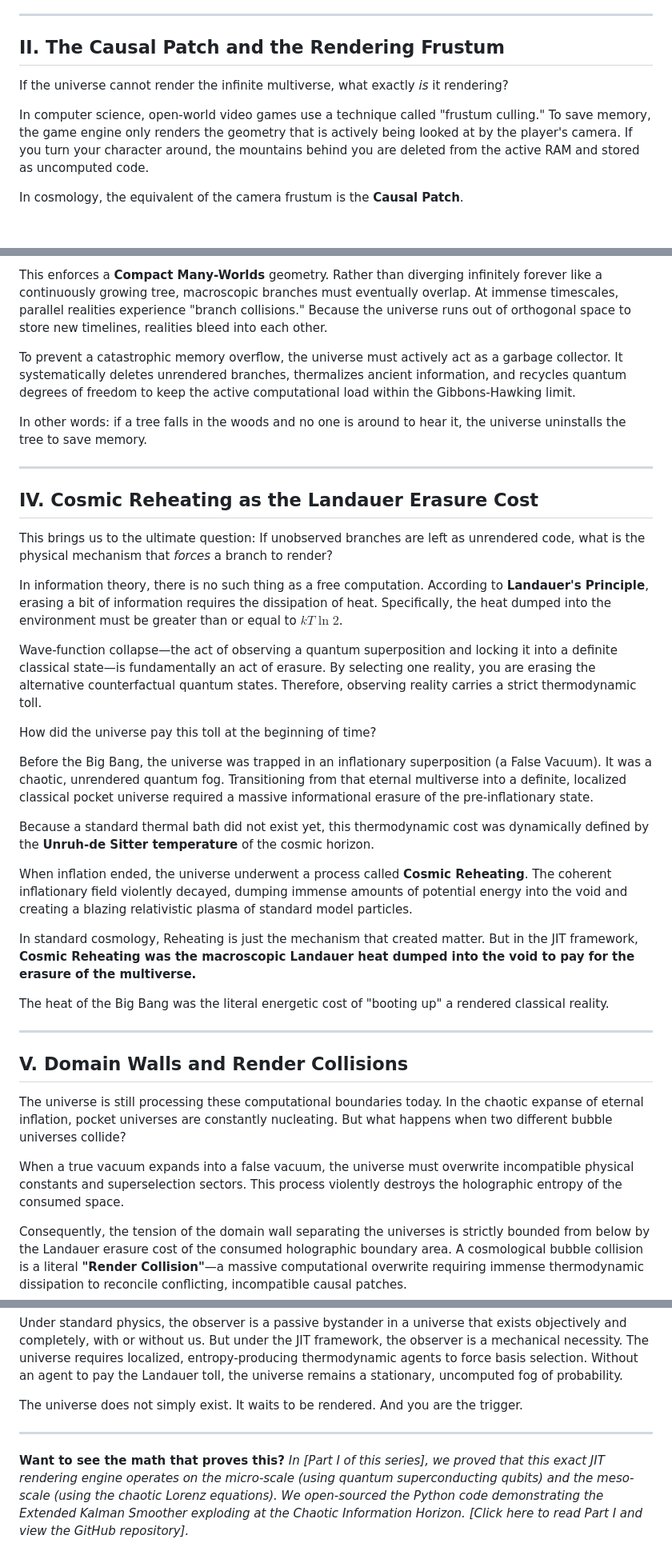
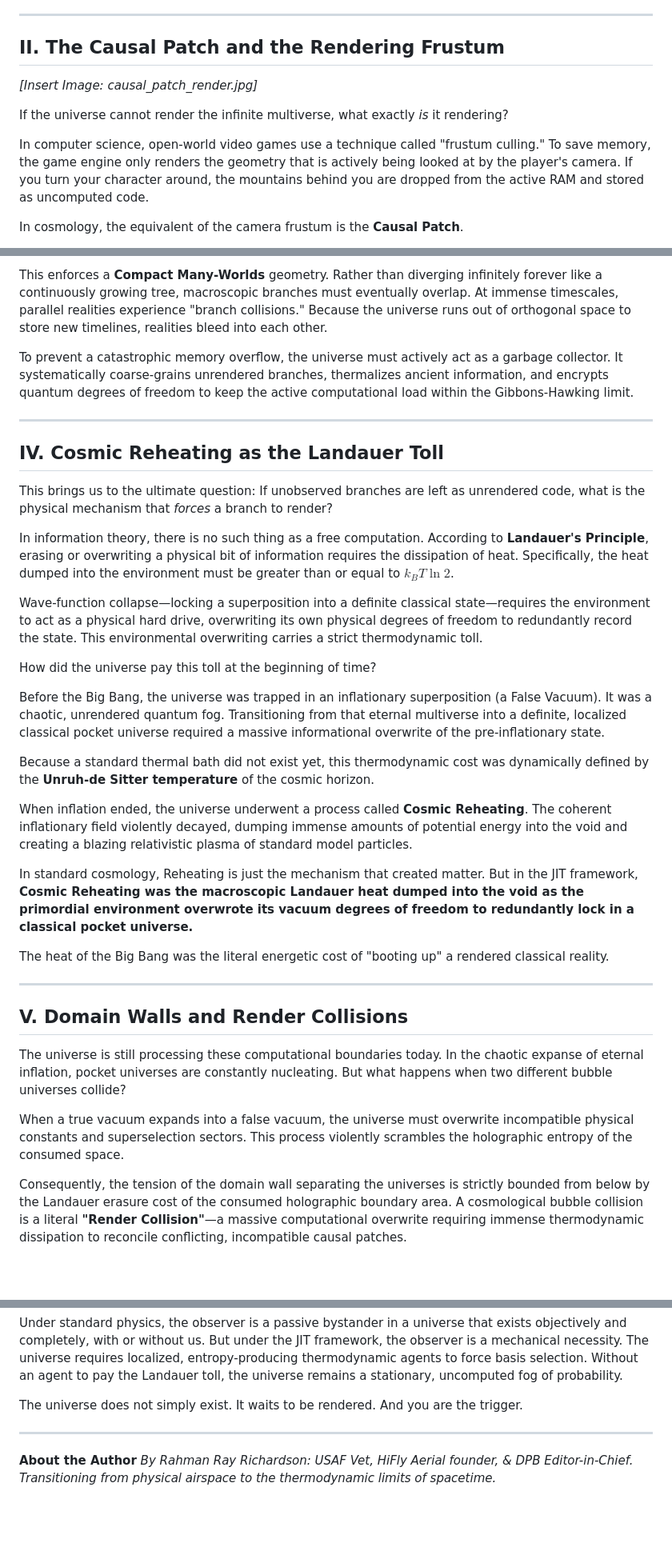
Before and after one commit to rayrrr21/Structure-of-Reality, a Markdown page: The_Cosmological_Engine.md, 3 parts joined by grey strips. Shown at 80% size. Rendered like a GitHub page; blank space fills up the shorter version.

Commit message:
Updated Part II to align with Part I QC Audit (Landauer/Unitarity fixes)

```diff
--- a/The_Cosmological_Engine.md
+++ b/The_Cosmological_Engine.md
@@ -55,9 +57,11 @@ It physically lacks the "RAM" to run a continuous, infinite fractal multiverse.
 
 ## II. The Causal Patch and the Rendering Frustum
 
+*[Insert Image: causal_patch_render.jpg]*
+
 If the universe cannot render the infinite multiverse, what exactly *is* it rendering?
 
-In computer science, open-world video games use a technique called "frustum culling." To save memory, the game engine only renders the geometry that is actively being looked at by the player's camera. If you turn your character around, the mountains behind you are deleted from the active RAM and stored as uncomputed code.
+In computer science, open-world video games use a technique called "frustum culling." To save memory, the game engine only renders the geometry that is actively being looked at by the player's camera. If you turn your character around, the mountains behind you are dropped from the active RAM and stored as uncomputed code.
 
 In cosmology, the equivalent of the camera frustum is the **Causal Patch**.
 
@@ -81,29 +85,27 @@ If the universe has finite memory, it cannot support infinite, strictly orthogon
 
 This enforces a **Compact Many-Worlds** geometry. Rather than diverging infinitely forever like a continuously growing tree, macroscopic branches must eventually overlap. At immense timescales, parallel realities experience "branch collisions." Because the universe runs out of orthogonal space to store new timelines, realities bleed into each other.
 
-To prevent a catastrophic memory overflow, the universe must actively act as a garbage collector. It systematically deletes unrendered branches, thermalizes ancient information, and recycles quantum degrees of freedom to keep the active computational load within the Gibbons-Hawking limit.
-
-In other words: if a tree falls in the woods and no one is around to hear it, the universe uninstalls the tree to save memory.
+To prevent a catastrophic memory overflow, the universe must actively act as a garbage collector. It systematically coarse-grains unrendered branches, thermalizes ancient information, and encrypts quantum degrees of freedom to keep the active computational load within the Gibbons-Hawking limit.
 
 ***
 
-## IV. Cosmic Reheating as the Landauer Erasure Cost
+## IV. Cosmic Reheating as the Landauer Toll
 
 This brings us to the ultimate question: If unobserved branches are left as unrendered code, what is the physical mechanism that *forces* a branch to render?
 
-In information theory, there is no such thing as a free computation. According to **Landauer's Principle**, erasing a bit of information requires the dissipation of heat. Specifically, the heat dumped into the environment must be greater than or equal to $kT \ln 2$.
+In information theory, there is no such thing as a free computation. According to **Landauer's Principle**, erasing or overwriting a physical bit of information requires the dissipation of heat. Specifically, the heat dumped into the environment must be greater than or equal to $k_B T \ln 2$.
 
-Wave-function collapse—the act of observing a quantum superposition and locking it into a definite classical state—is fundamentally an act of erasure. By selecting one reality, you are erasing the alternative counterfactual quantum states. Therefore, observing reality carries a strict thermodynamic toll.
+Wave-function collapse—locking a superposition into a definite classical state—requires the environment to act as a physical hard drive, overwriting its own physical degrees of freedom to redundantly record the state. This environmental overwriting carries a strict thermodynamic toll.
 
 How did the universe pay this toll at the beginning of time?
 
-Before the Big Bang, the universe was trapped in an inflationary superposition (a False Vacuum). It was a chaotic, unrendered quantum fog. Transitioning from that eternal multiverse into a definite, localized classical pocket universe required a massive informational erasure of the pre-inflationary state.
+Before the Big Bang, the universe was trapped in an inflationary superposition (a False Vacuum). It was a chaotic, unrendered quantum fog. Transitioning from that eternal multiverse into a definite, localized classical pocket universe required a massive informational overwrite of the pre-inflationary state.
 
 Because a standard thermal bath did not exist yet, this thermodynamic cost was dynamically defined by the **Unruh-de Sitter temperature** of the cosmic horizon.
 
 When inflation ended, the universe underwent a process called **Cosmic Reheating**. The coherent inflationary field violently decayed, dumping immense amounts of potential energy into the void and creating a blazing relativistic plasma of standard model particles.
 
-In standard cosmology, Reheating is just the mechanism that created matter. But in the JIT framework, **Cosmic Reheating was the macroscopic Landauer heat dumped into the void to pay for the erasure of the multiverse.**
+In standard cosmology, Reheating is just the mechanism that created matter. But in the JIT framework, **Cosmic Reheating was the macroscopic Landauer heat dumped into the void as the primordial environment overwrote its vacuum degrees of freedom to redundantly lock in a classical pocket universe.**
 
 The heat of the Big Bang was the literal energetic cost of "booting up" a rendered classical reality.
 
@@ -113,7 +115,7 @@ The heat of the Big Bang was the literal energetic cost of "booting up" a render
 
 The universe is still processing these computational boundaries today. In the chaotic expanse of eternal inflation, pocket universes are constantly nucleating. But what happens when two different bubble universes collide?
 
-When a true vacuum expands into a false vacuum, the universe must overwrite incompatible physical constants and superselection sectors. This process violently destroys the holographic entropy of the consumed space.
+When a true vacuum expands into a false vacuum, the universe must overwrite incompatible physical constants and superselection sectors. This process violently scrambles the holographic entropy of the consumed space.
 
 Consequently, the tension of the domain wall separating the universes is strictly bounded from below by the Landauer erasure cost of the consumed holographic boundary area. A cosmological bubble collision is a literal **"Render Collision"**—a massive computational overwrite requiring immense thermodynamic dissipation to reconcile conflicting, incompatible causal patches.
 
@@ -136,5 +138,5 @@ Under standard physics, the observer is a passive bystander in a universe that e
 The universe does not simply exist. It waits to be rendered. And you are the trigger.
 
 ***
-**Want to see the math that proves this?**
-*In [Part I of this series], we proved that this exact JIT rendering engine operates on the micro-scale (using quantum superconducting qubits) and the meso-scale (using the chaotic Lorenz equations). We open-sourced the Python code demonstrating the Extended Kalman Smoother exploding at the Chaotic Information Horizon. [Click here to read Part I and view the GitHub repository].*
+**About the Author**
+*By Rahman Ray Richardson: USAF Vet, HiFly Aerial founder, & DPB Editor-in-Chief. Transitioning from physical airspace to the thermodynamic limits of spacetime.*
```
Also changed, not shown: other parts of The_Cosmological_Engine.md (+4 -2 lines).
